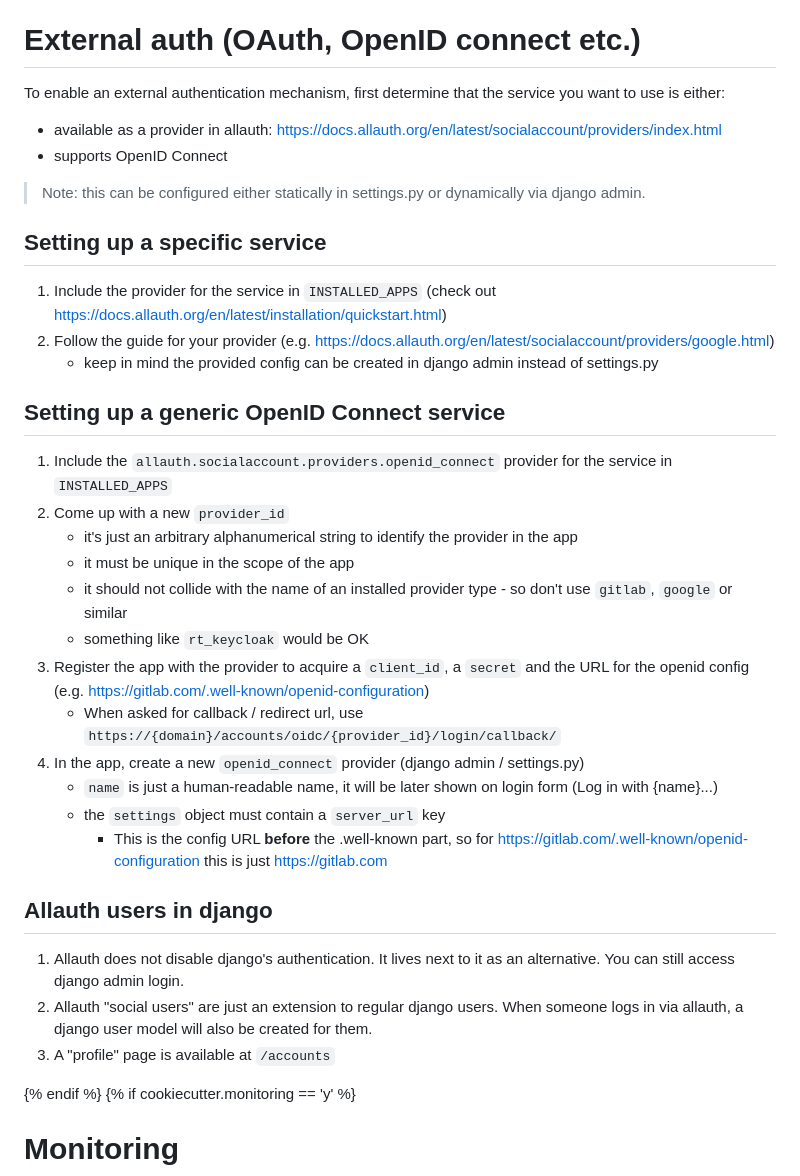
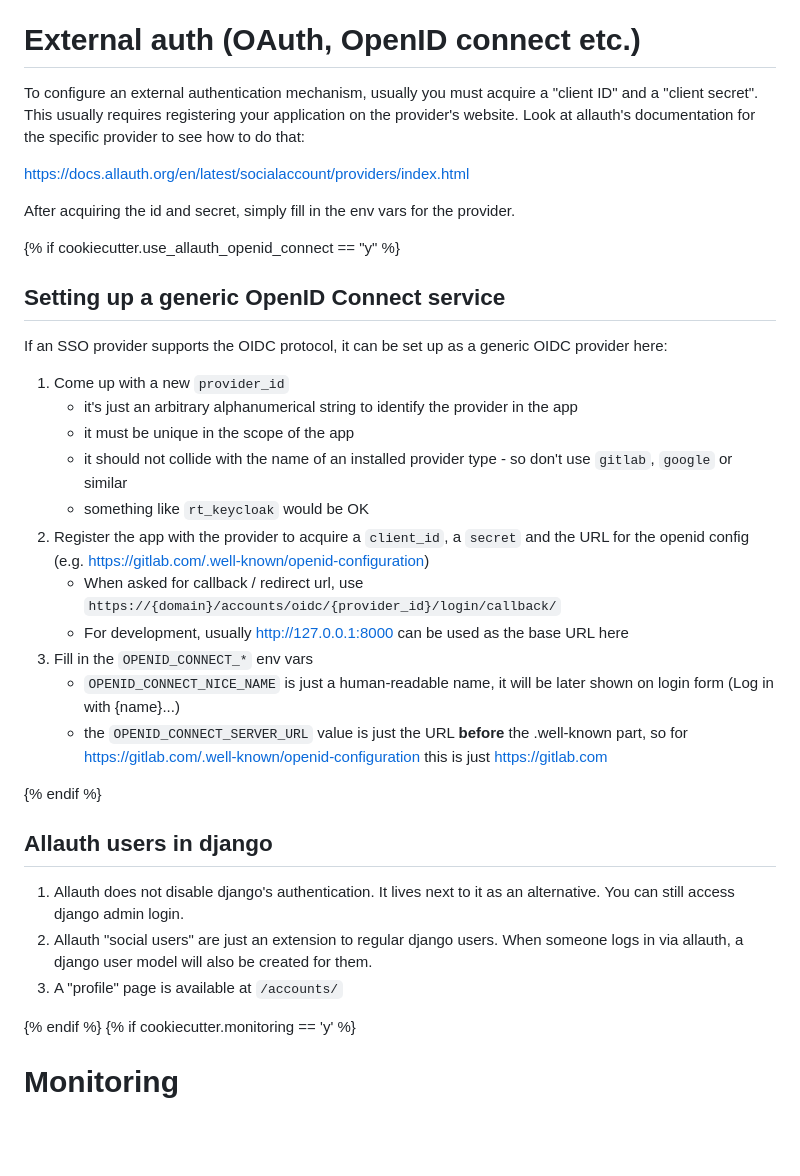
Before and after one commit to reef-technologies/cookiecutter-rt-django, a Markdown page: {{cookiecutter.repostory_name}}/README.md, the part around the change. Drawn GitHub-style; blank space fills up the shorter version.

````diff
--- a/{{cookiecutter.repostory_name}}/README.md
+++ b/{{cookiecutter.repostory_name}}/README.md
@@ -102,35 +102,35 @@ git push --force production local-branch-to-deploy:master
 ```
 {% if cookiecutter.use_allauth == 'y' %}
 # External auth (OAuth, OpenID connect etc.)
-To enable an external authentication mechanism, first determine that the service you want to use is either:
-- available as a provider in allauth: https://docs.allauth.org/en/latest/socialaccount/providers/index.html
-- supports OpenID Connect
+To configure an external authentication mechanism, usually you must acquire a "client ID" and a "client secret".
+This usually requires registering your application on the provider's website. Look at allauth's documentation for the
+specific provider to see how to do that:
 
-> Note: this can be configured either statically in settings.py or dynamically via django admin.
+[https://docs.allauth.org/en/latest/socialaccount/providers/index.html](https://docs.allauth.org/en/latest/socialaccount/providers/index.html)
 
-## Setting up a specific service
-1. Include the provider for the service in `INSTALLED_APPS` (check out https://docs.allauth.org/en/latest/installation/quickstart.html)
-2. Follow the guide for your provider (e.g. https://docs.allauth.org/en/latest/socialaccount/providers/google.html)
-   - keep in mind the provided config can be created in django admin instead of settings.py
+After acquiring the id and secret, simply fill in the env vars for the provider.
 
+{% if cookiecutter.use_allauth_openid_connect == "y" %}
 ## Setting up a generic OpenID Connect service
-1. Include the `allauth.socialaccount.providers.openid_connect` provider for the service in `INSTALLED_APPS`
-2. Come up with a new `provider_id`
+If an SSO provider supports the OIDC protocol, it can be set up as a generic OIDC provider here:
+
+1. Come up with a new `provider_id`
    - it's just an arbitrary alphanumerical string to identify the provider in the app
    - it must be unique in the scope of the app
    - it should not collide with the name of an installed provider type - so don't use `gitlab`, `google` or similar
    - something like `rt_keycloak` would be OK
-3. Register the app with the provider to acquire a `client_id`, a `secret` and the URL for the openid config (e.g. https://gitlab.com/.well-known/openid-configuration)
+2. Register the app with the provider to acquire a `client_id`, a `secret` and the URL for the openid config (e.g. https://gitlab.com/.well-known/openid-configuration)
    - When asked for callback / redirect url, use `https://{domain}/accounts/oidc/{provider_id}/login/callback/`
-5. In the app, create a new `openid_connect` provider (django admin / settings.py)
-   - `name` is just a human-readable name, it will be later shown on login form (Log in with {name}...)
-   - the `settings` object must contain a `server_url` key
-     - This is the config URL **before** the .well-known part, so for https://gitlab.com/.well-known/openid-configuration this is just https://gitlab.com
+   - For development, usually http://127.0.0.1:8000 can be used as the base URL here
+3. Fill in the `OPENID_CONNECT_*` env vars
+   - `OPENID_CONNECT_NICE_NAME` is just a human-readable name, it will be later shown on login form (Log in with {name}...)
+   - the `OPENID_CONNECT_SERVER_URL` value is just the URL **before** the .well-known part, so for https://gitlab.com/.well-known/openid-configuration this is just https://gitlab.com
 
+{% endif %}
 ## Allauth users in django
 1. Allauth does not disable django's authentication. It lives next to it as an alternative. You can still access django admin login.
 2. Allauth "social users" are just an extension to regular django users. When someone logs in via allauth, a django user model will also be created for them.
-3. A "profile" page is available at `/accounts`
+3. A "profile" page is available at `/accounts/`
 
 {% endif %}
 {% if cookiecutter.monitoring == 'y' %}
````
